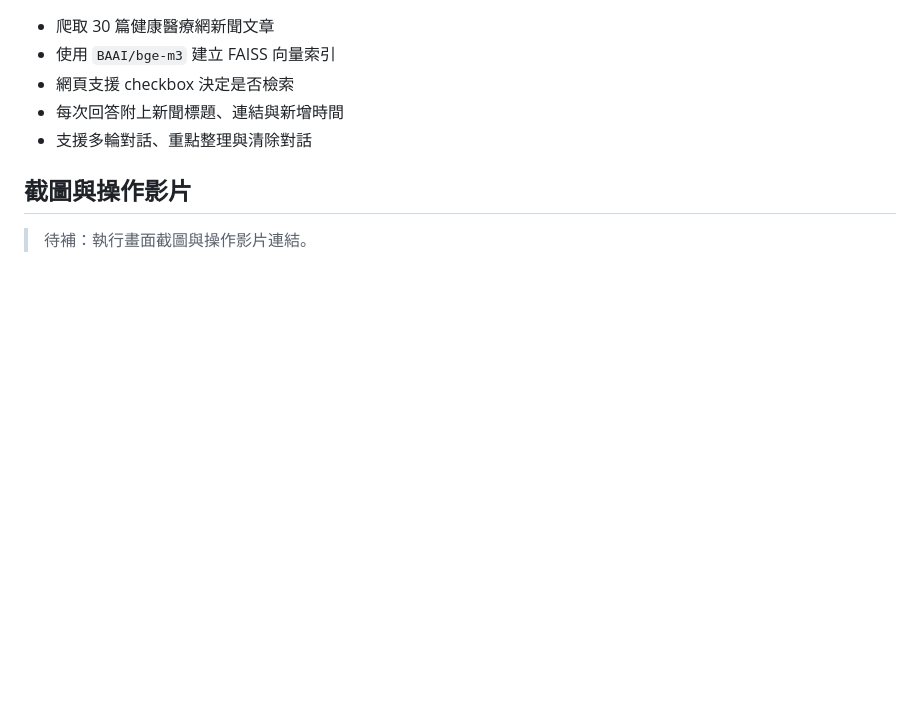
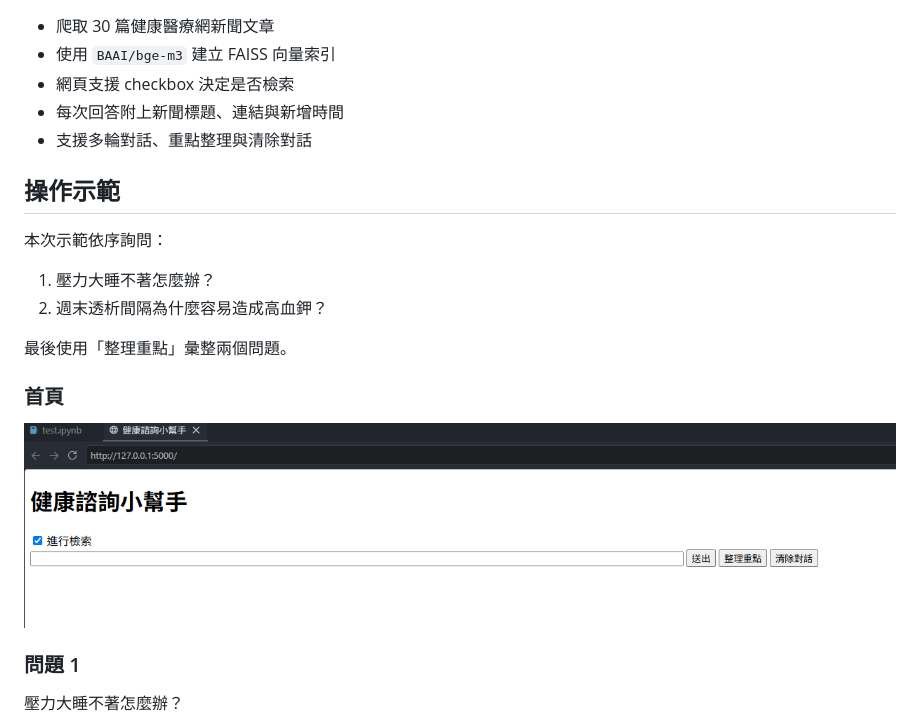
Before and after one commit to nickhsu989/nlp-homework, a Markdown page: assignment3/README.md, the part around one of its changes. GitHub-like rendering; pictures changed too: assignment3/docs/screenshots/01-home.png (added); blank space fills up the shorter version.

```diff
--- a/assignment3/README.md
+++ b/assignment3/README.md
@@ -117,6 +118,20 @@ chmod +x cloudflared
 - 每次回答附上新聞標題、連結與新增時間
 - 支援多輪對話、重點整理與清除對話
 
-## 截圖與操作影片
+## 操作示範
 
-> 待補：執行畫面截圖與操作影片連結。
+本次示範依序詢問：
+
+1. 壓力大睡不著怎麼辦？
+2. 週末透析間隔為什麼容易造成高血鉀？
+
+最後使用「整理重點」彙整兩個問題。
+
+### 首頁
+
+![首頁](docs/screenshots/01-home.png)
+
+### 問題 1
+
+壓力大睡不著怎麼辦？
+
```
Also changed, not shown: other parts of assignment3/README.md (+16 -4 lines), assignment3/docs/screenshots/02-question1.png (added), assignment3/docs/screenshots/03-question2.png (added), assignment3/docs/screenshots/04-summary.png (added), 1 other file.
